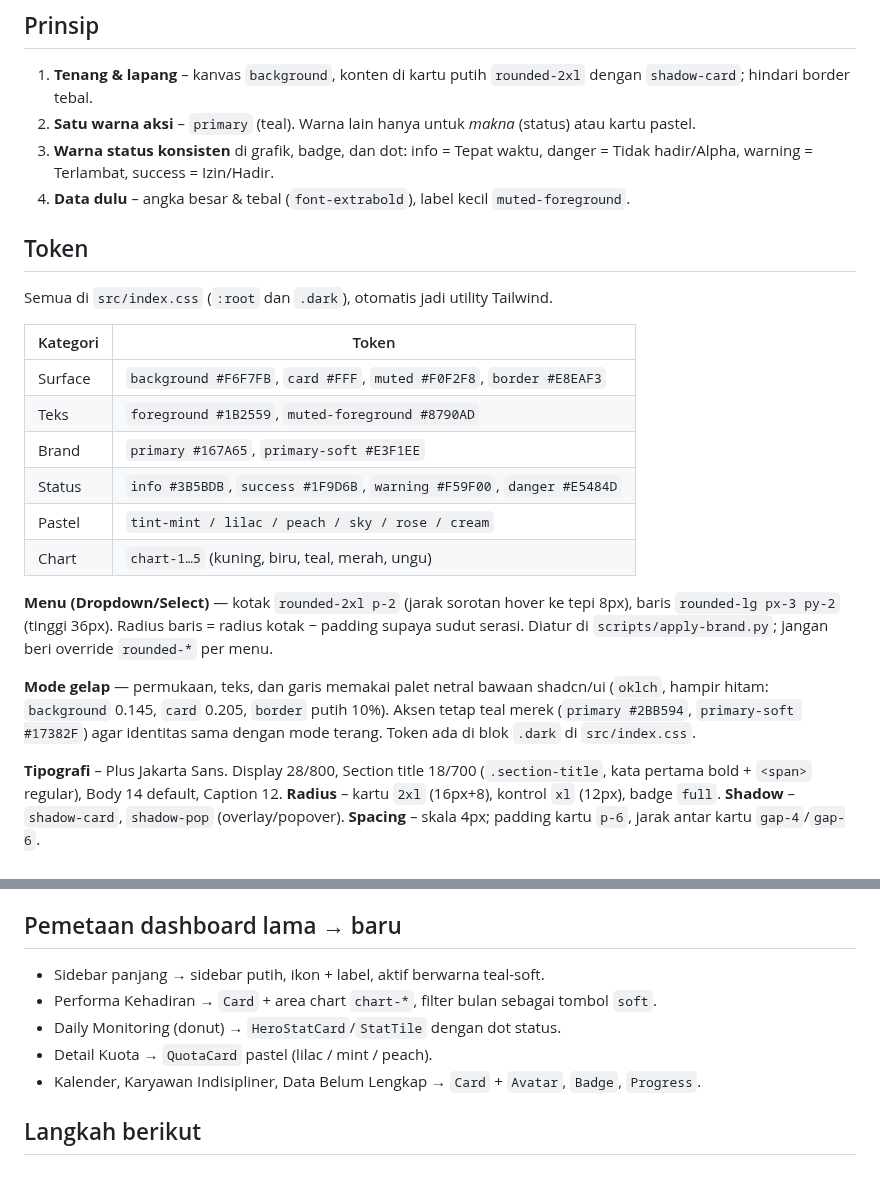
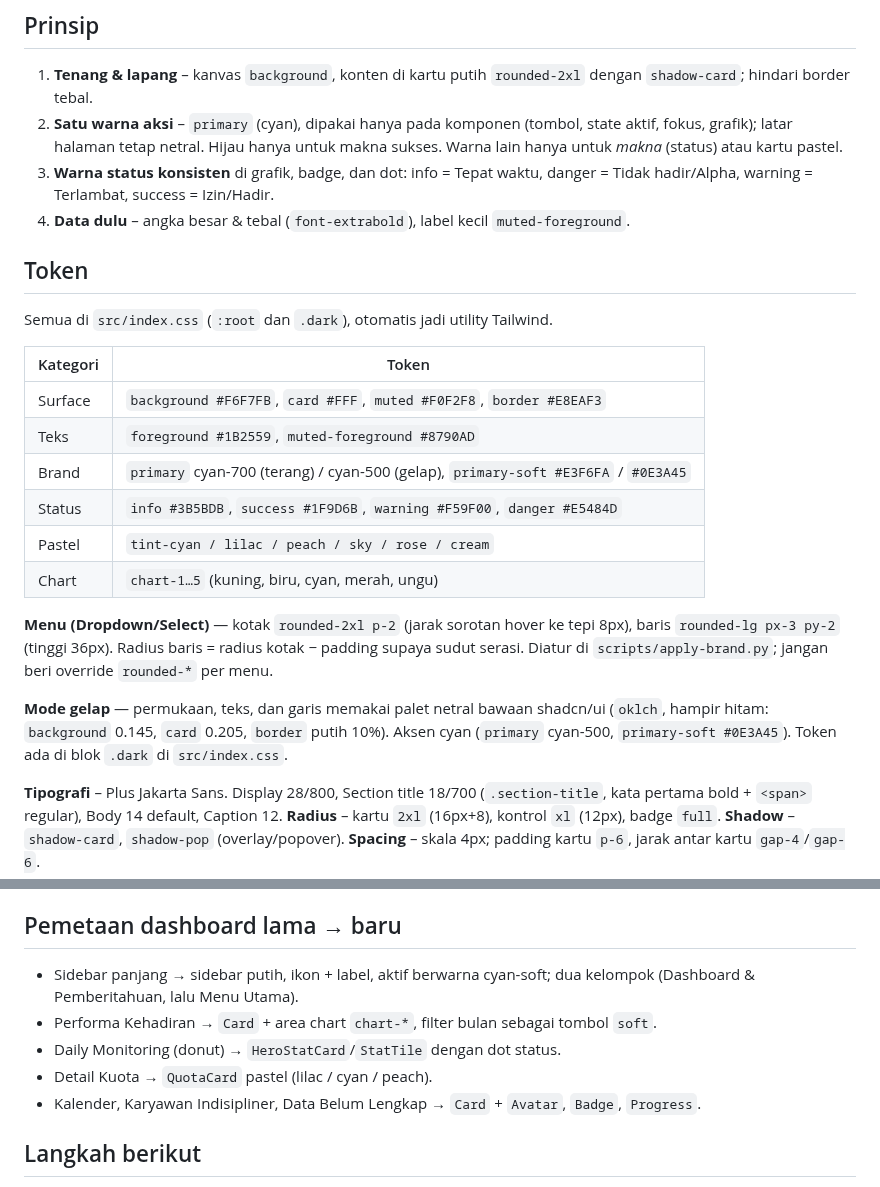
Before and after one commit to GunBAKEZ/Fingerspot.io-Redesign, a Markdown page: docs/DESIGN_SYSTEM.md, 2 parts joined by grey strips. Drawn GitHub-style.

```diff
--- a/docs/DESIGN_SYSTEM.md
+++ b/docs/DESIGN_SYSTEM.md
@@ -5,7 +5,7 @@ Demo: `npm run dev` → dashboard di `/`, showcase design system di `/#/design-s
 
 ## Prinsip
 1. **Tenang & lapang** – kanvas `background`, konten di kartu putih `rounded-2xl` dengan `shadow-card`; hindari border tebal.
-2. **Satu warna aksi** – `primary` (teal). Warna lain hanya untuk *makna* (status) atau kartu pastel.
+2. **Satu warna aksi** – `primary` (cyan), dipakai hanya pada komponen (tombol, state aktif, fokus, grafik); latar halaman tetap netral. Hijau hanya untuk makna sukses. Warna lain hanya untuk *makna* (status) atau kartu pastel.
 3. **Warna status konsisten** di grafik, badge, dan dot: info = Tepat waktu, danger = Tidak hadir/Alpha, warning = Terlambat, success = Izin/Hadir.
 4. **Data dulu** – angka besar & tebal (`font-extrabold`), label kecil `muted-foreground`.
 
@@ -16,14 +16,14 @@ Semua di `src/index.css` (`:root` dan `.dark`), otomatis jadi utility Tailwind.
 |---|---|
 | Surface | `background #F6F7FB`, `card #FFF`, `muted #F0F2F8`, `border #E8EAF3` |
 | Teks | `foreground #1B2559`, `muted-foreground #8790AD` |
-| Brand | `primary #167A65`, `primary-soft #E3F1EE` |
+| Brand | `primary` cyan-700 (terang) / cyan-500 (gelap), `primary-soft #E3F6FA` / `#0E3A45` |
 | Status | `info #3B5BDB`, `success #1F9D6B`, `warning #F59F00`, `danger #E5484D` |
-| Pastel | `tint-mint / lilac / peach / sky / rose / cream` |
-| Chart | `chart-1…5` (kuning, biru, teal, merah, ungu) |
+| Pastel | `tint-cyan / lilac / peach / sky / rose / cream` |
+| Chart | `chart-1…5` (kuning, biru, cyan, merah, ungu) |
 
 **Menu (Dropdown/Select)** — kotak `rounded-2xl p-2` (jarak sorotan hover ke tepi 8px), baris `rounded-lg px-3 py-2` (tinggi 36px). Radius baris = radius kotak − padding supaya sudut serasi. Diatur di `scripts/apply-brand.py`; jangan beri override `rounded-*` per menu.
 
-**Mode gelap** — permukaan, teks, dan garis memakai palet netral bawaan shadcn/ui (`oklch`, hampir hitam: `background` 0.145, `card` 0.205, `border` putih 10%). Aksen tetap teal merek (`primary #2BB594`, `primary-soft #17382F`) agar identitas sama dengan mode terang. Token ada di blok `.dark` di `src/index.css`.
+**Mode gelap** — permukaan, teks, dan garis memakai palet netral bawaan shadcn/ui (`oklch`, hampir hitam: `background` 0.145, `card` 0.205, `border` putih 10%). Aksen cyan (`primary` cyan-500, `primary-soft #0E3A45`). Token ada di blok `.dark` di `src/index.css`.
 
 **Tipografi** – Plus Jakarta Sans. Display 28/800, Section title 18/700 (`.section-title`, kata pertama bold + `<span>` regular), Body 14 default, Caption 12.
 **Radius** – kartu `2xl` (16px+8), kontrol `xl` (12px), badge `full`. **Shadow** – `shadow-card`, `shadow-pop` (overlay/popover).
@@ -52,10 +52,10 @@ npm uninstall cn                     # CLI kadang memasang paket npm "cn"; helpe
 `scripts/apply-brand.py` bersifat idempoten dan memuat semua kustomisasi merek: Button `rounded-xl` + varian `soft`, Card tanpa border + `shadow-card`, Input `rounded-xl`, Progress/Avatar berwarna merek.
 
 ## Pemetaan dashboard lama → baru
-- Sidebar panjang → sidebar putih, ikon + label, aktif berwarna teal-soft.
+- Sidebar panjang → sidebar putih, ikon + label, aktif berwarna cyan-soft; dua kelompok (Dashboard & Pemberitahuan, lalu Menu Utama).
 - Performa Kehadiran → `Card` + area chart `chart-*`, filter bulan sebagai tombol `soft`.
 - Daily Monitoring (donut) → `HeroStatCard`/`StatTile` dengan dot status.
-- Detail Kuota → `QuotaCard` pastel (lilac / mint / peach).
+- Detail Kuota → `QuotaCard` pastel (lilac / cyan / peach).
 - Kalender, Karyawan Indisipliner, Data Belum Lengkap → `Card` + `Avatar`, `Badge`, `Progress`.
 
 ## Langkah berikut
```
Also changed, not shown: README.md (+12 -6 lines), docs/screenshots/dashboard-dark.png, docs/screenshots/dashboard-light.png, docs/screenshots/dashboard-mobile.png, 9 other files.
